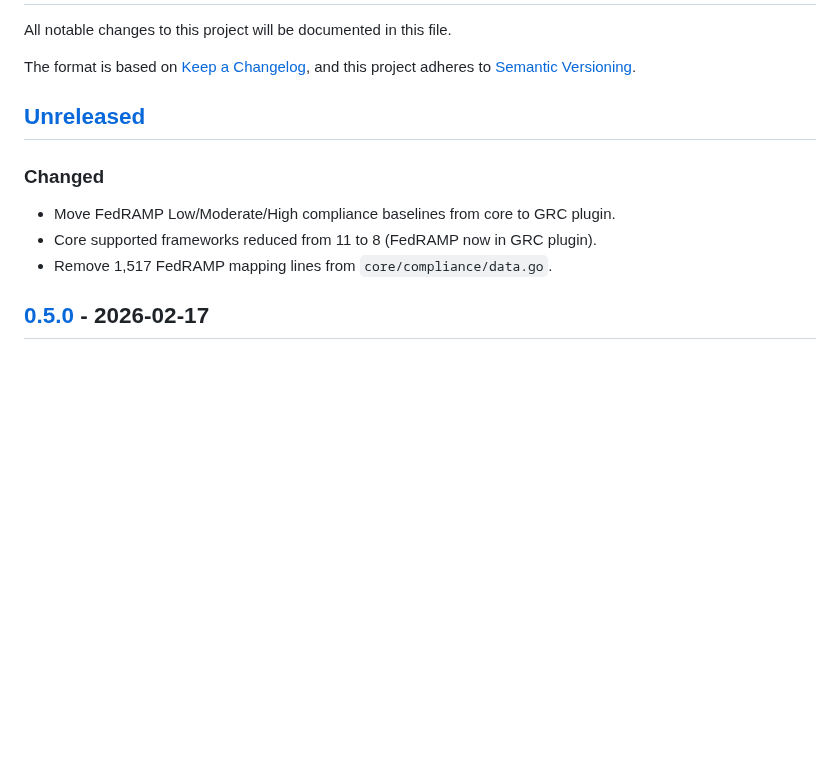
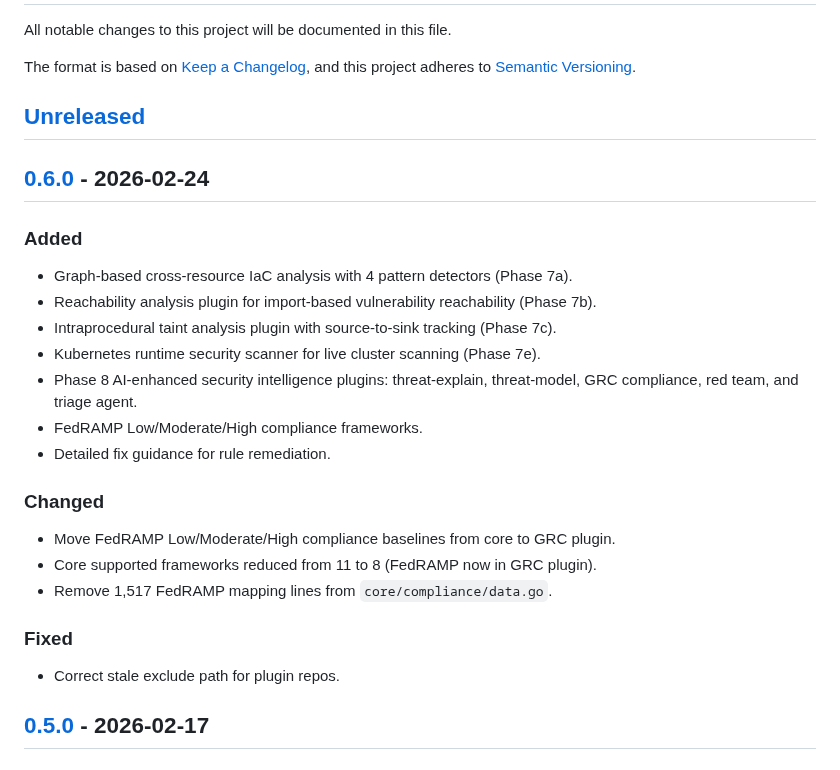
Before and after one commit to Nox-HQ/nox, a Markdown page: CHANGELOG.md, the part around one of its changes. Drawn GitHub-style; blank space fills up the shorter version.

Commit message:
chore(release): update changelog for v0.6.0

```diff
--- a/CHANGELOG.md
+++ b/CHANGELOG.md
@@ -7,10 +7,24 @@ and this project adheres to [Semantic Versioning](https://semver.org/spec/v2.0.0
 
 ## [Unreleased]
 
+## [0.6.0] - 2026-02-24
+
+### Added
+- Graph-based cross-resource IaC analysis with 4 pattern detectors (Phase 7a).
+- Reachability analysis plugin for import-based vulnerability reachability (Phase 7b).
+- Intraprocedural taint analysis plugin with source-to-sink tracking (Phase 7c).
+- Kubernetes runtime security scanner for live cluster scanning (Phase 7e).
+- Phase 8 AI-enhanced security intelligence plugins: threat-explain, threat-model, GRC compliance, red team, and triage agent.
+- FedRAMP Low/Moderate/High compliance frameworks.
+- Detailed fix guidance for rule remediation.
+
 ### Changed
 - Move FedRAMP Low/Moderate/High compliance baselines from core to GRC plugin.
 - Core supported frameworks reduced from 11 to 8 (FedRAMP now in GRC plugin).
 - Remove 1,517 FedRAMP mapping lines from `core/compliance/data.go`.
+
+### Fixed
+- Correct stale exclude path for plugin repos.
 
 ## [0.5.0] - 2026-02-17
 
```
Also changed, not shown: other parts of CHANGELOG.md (+2 -1 lines).
